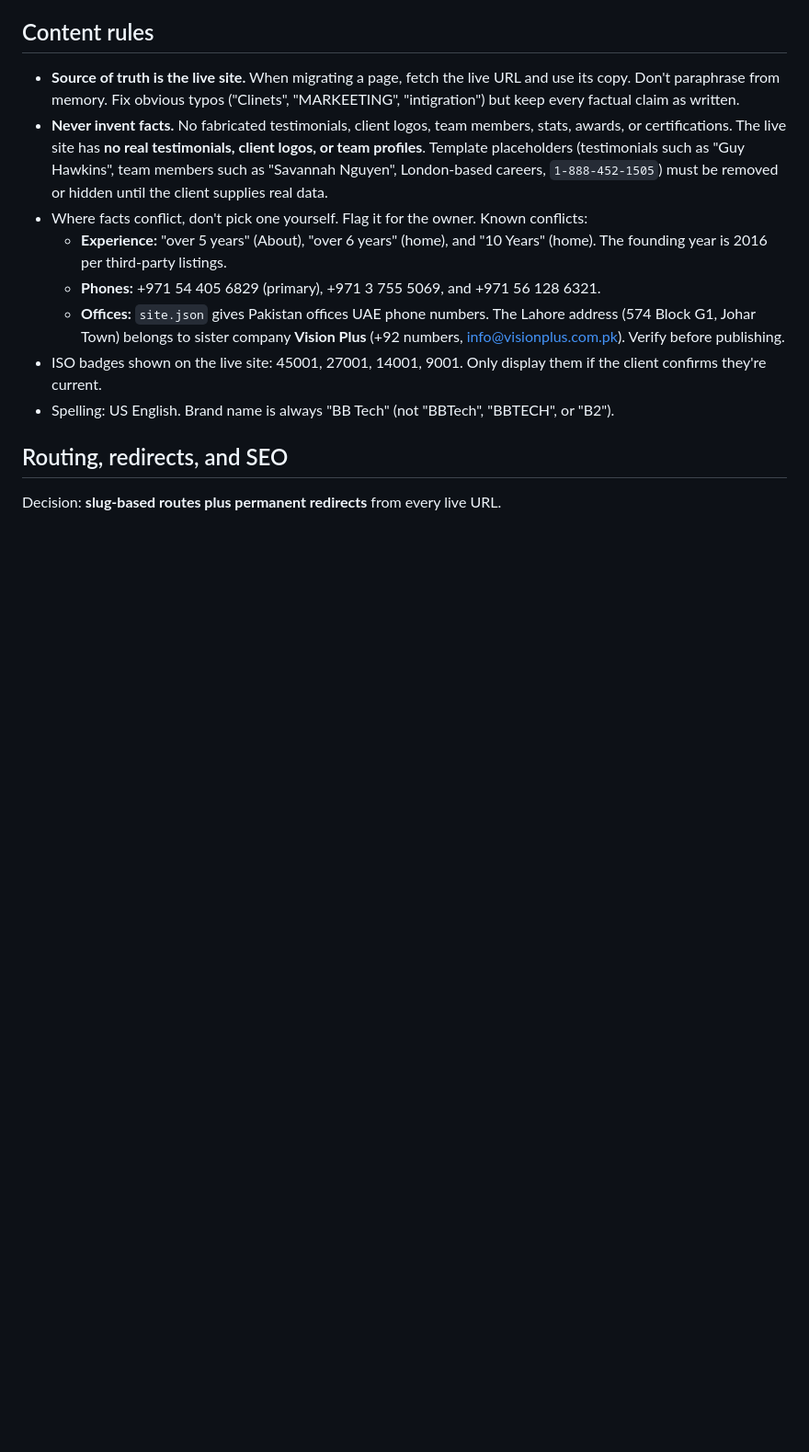
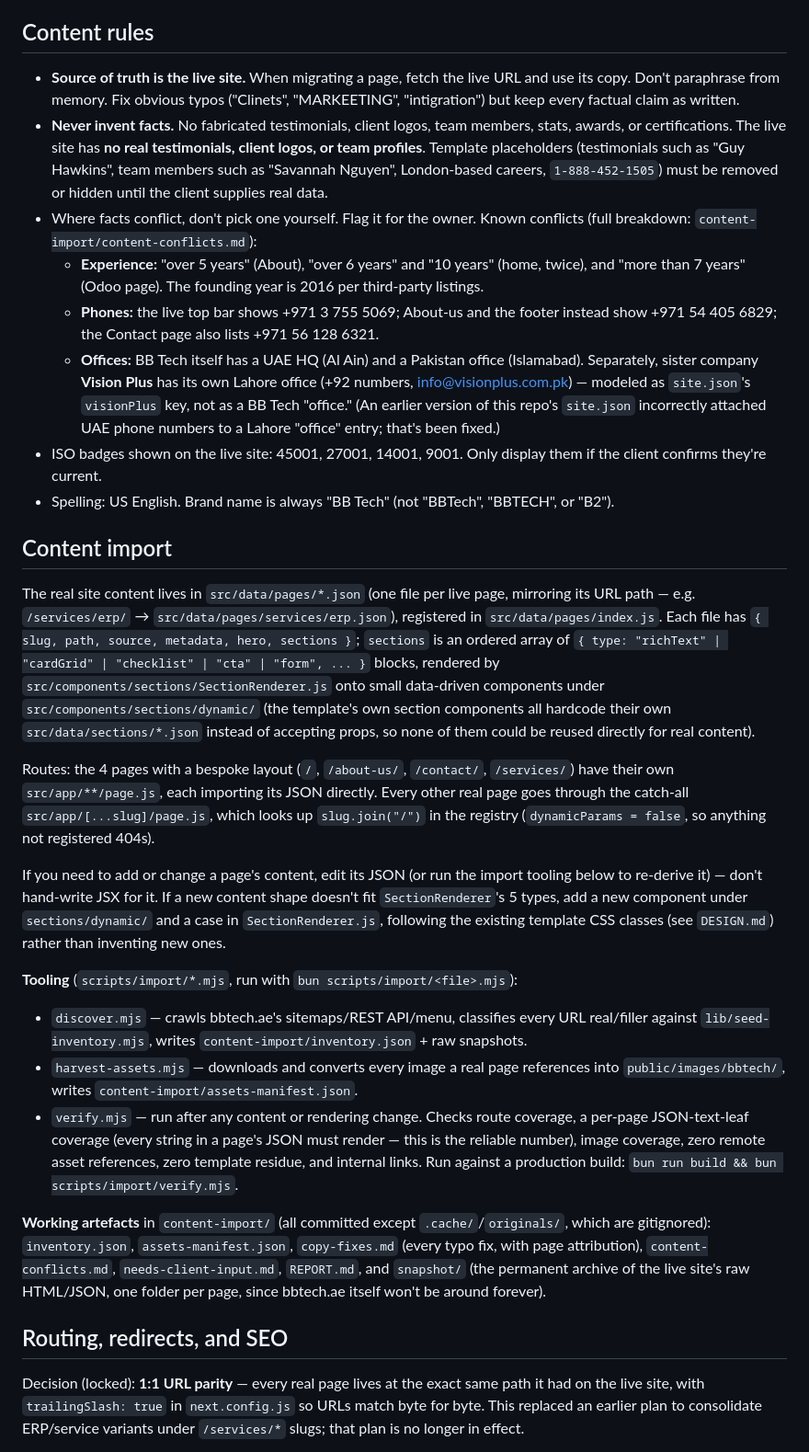
Before and after one commit to mtalhazulf/bbtech.ae-website, a Markdown page: AGENTS.md, the part around one of its changes. Shown at 92% size. Drawn GitHub-style; blank space fills up the shorter version.

```diff
--- a/AGENTS.md
+++ b/AGENTS.md
@@ -103,16 +108,64 @@ public/images, public/video   Assets; most are still template stock
   or certifications. The live site has **no real testimonials, client logos, or team profiles**.
   Template placeholders (testimonials such as "Guy Hawkins", team members such as "Savannah Nguyen",
   London-based careers, `1-888-452-1505`) must be removed or hidden until the client supplies real data.
-- Where facts conflict, don't pick one yourself. Flag it for the owner. Known conflicts:
-  - **Experience:** "over 5 years" (About), "over 6 years" (home), and "10 Years" (home). The founding year is 2016 per third-party listings.
-  - **Phones:** +971 54 405 6829 (primary), +971 3 755 5069, and +971 56 128 6321.
-  - **Offices:** `site.json` gives Pakistan offices UAE phone numbers. The Lahore address
-    (574 Block G1, Johar Town) belongs to sister company **Vision Plus** (+92 numbers, info@visionplus.com.pk).
-    Verify before publishing.
+- Where facts conflict, don't pick one yourself. Flag it for the owner. Known conflicts
+  (full breakdown: `content-import/content-conflicts.md`):
+  - **Experience:** "over 5 years" (About), "over 6 years" and "10 years" (home, twice), and
+    "more than 7 years" (Odoo page). The founding year is 2016 per third-party listings.
+  - **Phones:** the live top bar shows +971 3 755 5069; About-us and the footer instead show
+    +971 54 405 6829; the Contact page also lists +971 56 128 6321.
+  - **Offices:** BB Tech itself has a UAE HQ (Al Ain) and a Pakistan office (Islamabad).
+    Separately, sister company **Vision Plus** has its own Lahore office (+92 numbers,
+    info@visionplus.com.pk) — modeled as `site.json`'s `visionPlus` key, not as a BB Tech
+    "office." (An earlier version of this repo's `site.json` incorrectly attached UAE phone
+    numbers to a Lahore "office" entry; that's been fixed.)
 - ISO badges shown on the live site: 45001, 27001, 14001, 9001. Only display them if the client confirms they're current.
 - Spelling: US English. Brand name is always "BB Tech" (not "BBTech", "BBTECH", or "B2").
 
+## Content import
+
+The real site content lives in `src/data/pages/*.json` (one file per live page, mirroring
+its URL path — e.g. `/services/erp/` → `src/data/pages/services/erp.json`), registered in
+`src/data/pages/index.js`. Each file has `{ slug, path, source, metadata, hero, sections }`;
+`sections` is an ordered array of `{ type: "richText" | "cardGrid" | "checklist" | "cta" |
+"form", ... }` blocks, rendered by `src/components/sections/SectionRenderer.js` onto small
+data-driven components under `src/components/sections/dynamic/` (the template's own section
+components all hardcode their own `src/data/sections/*.json` instead of accepting props, so
+none of them could be reused directly for real content).
+
+Routes: the 4 pages with a bespoke layout (`/`, `/about-us/`, `/contact/`, `/services/`) have
+their own `src/app/**/page.js`, each importing its JSON directly. Every other real page goes
+through the catch-all `src/app/[...slug]/page.js`, which looks up `slug.join("/")` in the
+registry (`dynamicParams = false`, so anything not registered 404s).
+
+If you need to add or change a page's content, edit its JSON (or run the import tooling
+below to re-derive it) — don't hand-write JSX for it. If a new content shape doesn't fit
+`SectionRenderer`'s 5 types, add a new component under `sections/dynamic/` and a case in
+`SectionRenderer.js`, following the existing template CSS classes (see `DESIGN.md`) rather
+than inventing new ones.
+
+**Tooling** (`scripts/import/*.mjs`, run with `bun scripts/import/<file>.mjs`):
+- `discover.mjs` — crawls bbtech.ae's sitemaps/REST API/menu, classifies every URL
+  real/filler against `lib/seed-inventory.mjs`, writes `content-import/inventory.json` +
+  raw snapshots.
+- `harvest-assets.mjs` — downloads and converts every image a real page references into
+  `public/images/bbtech/`, writes `content-import/assets-manifest.json`.
+- `verify.mjs` — run after any content or rendering change. Checks route coverage, a
+  per-page JSON-text-leaf coverage (every string in a page's JSON must render — this is
+  the reliable number), image coverage, zero remote asset references, zero template
+  residue, and internal links. Run against a production build: `bun run build && bun
+  scripts/import/verify.mjs`.
+
+**Working artefacts** in `content-import/` (all committed except `.cache/`/`originals/`,
+which are gitignored): `inventory.json`, `assets-manifest.json`, `copy-fixes.md` (every
+typo fix, with page attribution), `content-conflicts.md`, `needs-client-input.md`,
+`REPORT.md`, and `snapshot/` (the permanent archive of the live site's raw HTML/JSON, one
+folder per page, since bbtech.ae itself won't be around forever).
+
 ## Routing, redirects, and SEO
 
-Decision: **slug-based routes plus permanent redirects** from every live URL.
+Decision (locked): **1:1 URL parity** — every real page lives at the exact same path it had
+on the live site, with `trailingSlash: true` in `next.config.js` so URLs match byte for
+byte. This replaced an earlier plan to consolidate ERP/service variants under
+`/services/*` slugs; that plan is no longer in effect.
 
```
Also changed, not shown: other parts of AGENTS.md (+55 -40 lines), content-import/REPORT.md (added, +122 -0 lines).
